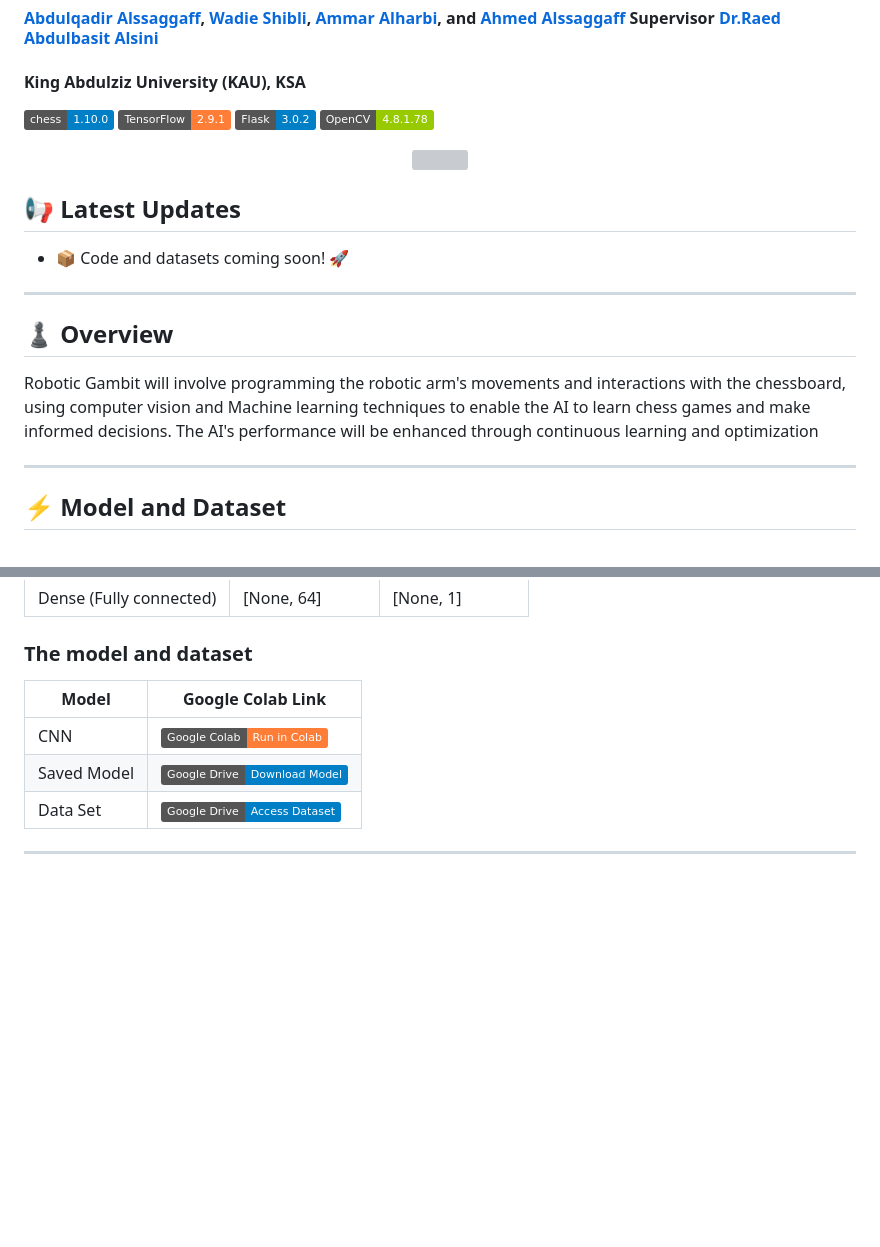
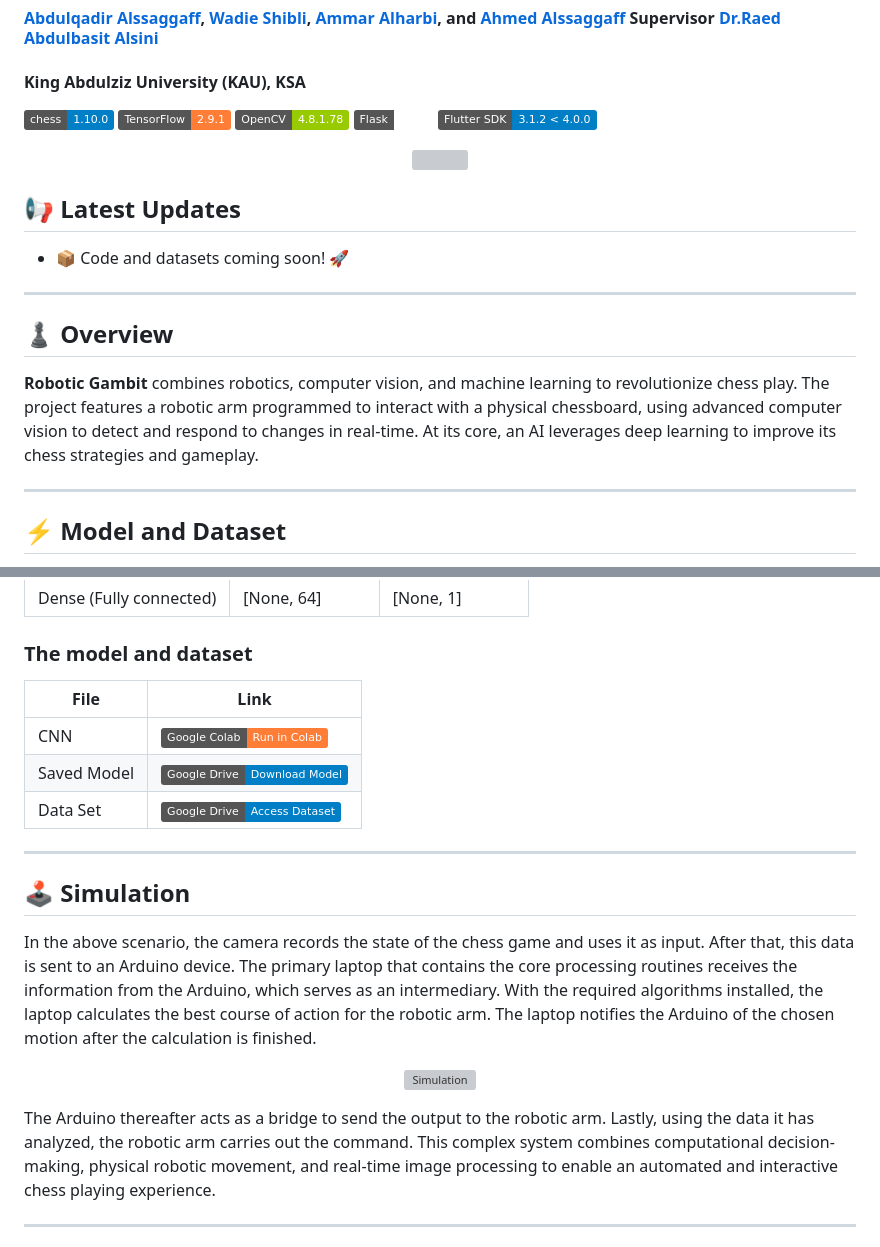
Before and after one commit to SGF-14/Robotic-Gambit, a Markdown page: README.md, 2 parts joined by grey strips. GitHub-like rendering; badges without logos; blank space fills up the shorter version; grey boxes are pictures that could not be loaded.

Commit message:
Update README.md
add images for model
add simulation section

```diff
--- a/README.md
+++ b/README.md
@@ -7,21 +7,20 @@
 #### King Abdulziz University (KAU), KSA
 ![chess version](https://img.shields.io/badge/chess-1.10.0-blue)
 ![TensorFlow version](https://img.shields.io/badge/TensorFlow-2.9.1-orange)
-![Flask version](https://img.shields.io/badge/Flask-3.0.2-blue)
 ![OpenCV version](https://img.shields.io/badge/OpenCV-4.8.1.78-green)
+![Flask version](https://img.shields.io/badge/Flask-3.0.2-white)
+![Flutter SDK](https://img.shields.io/badge/Flutter%20SDK-3.1.2%20%3C%204.0.0-blue?logo=flutter)
 
 <p align="center">
     <img src="https://i.imgur.com/s9Hj2Wl.png" width="350" height="350">
 </p>
-
-
 
 ## 📢 Latest Updates
 - 📦 Code and datasets coming soon! 🚀
 ---
 
 ## 	♟️ Overview
-Robotic Gambit will involve programming the robotic arm's movements and interactions with the chessboard, using computer vision and Machine learning techniques to enable the AI to learn chess games and make informed decisions. The AI's performance will be enhanced through continuous learning and optimization
+**Robotic Gambit** combines robotics, computer vision, and machine learning to revolutionize chess play. The project features a robotic arm programmed to interact with a physical chessboard, using advanced computer vision to detect and respond to changes in real-time. At its core, an AI leverages deep learning to improve its chess strategies and gameplay.
 
 ---
 
@@ -49,7 +56,7 @@ flatten operation to make it a victor and being ready to used with fully connect
 
 ### The model and dataset
 
-| Model            | Google Colab Link                                 |
+| File            | Link                                 |
 |-----------------------------------------------------|----------------------------------------------------------------------|
 | CNN   | [![Run in Colab](https://img.shields.io/badge/Google%20Colab-Run%20in%20Colab-orange?logo=googlecolab)](https://colab.research.google.com/drive/?) |
 | Saved Model | [![Google Drive](https://img.shields.io/badge/Google%20Drive-Download%20Model-blue?logo=googledrive)](https://drive.google.com/file/d/your_model_id/?) |
@@ -57,3 +64,17 @@ flatten operation to make it a victor and being ready to used with fully connect
 
 
 ---
+
+## 🕹️ Simulation
+
+In the above scenario, the camera records the state of the chess game and uses it as input. After that, this data is sent to an Arduino device. The primary laptop that contains the core processing routines receives the information from the Arduino, which serves as an intermediary. With the required algorithms installed, the laptop calculates the best course of action for the robotic arm. The laptop notifies the Arduino of the chosen motion after the calculation is finished.
+
+
+<p align="center">
+  <img src="https://i.imgur.com/qZDbA6Q.gif" alt="Simulation" width="550">
+</p>
+
+The Arduino thereafter acts as a bridge to send the output to the robotic arm. Lastly, using the data it has analyzed, the robotic arm carries out the command. This complex system combines computational decision-making, physical robotic movement, and real-time image processing to enable an automated and interactive chess playing experience.
+
+---
+
```
Also changed, not shown: other parts of README.md (+15 -4 lines).
